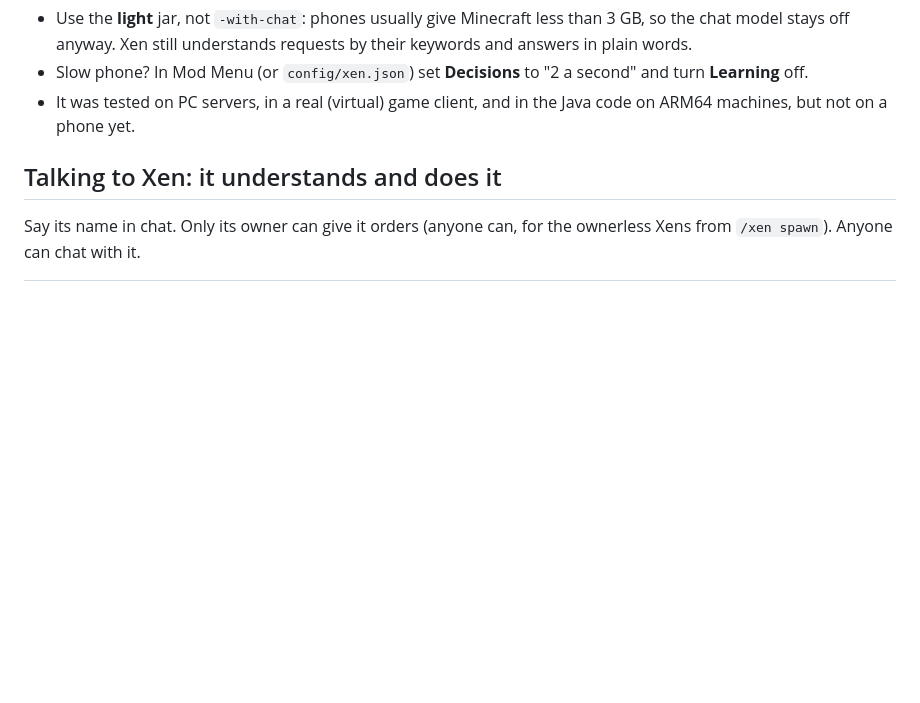
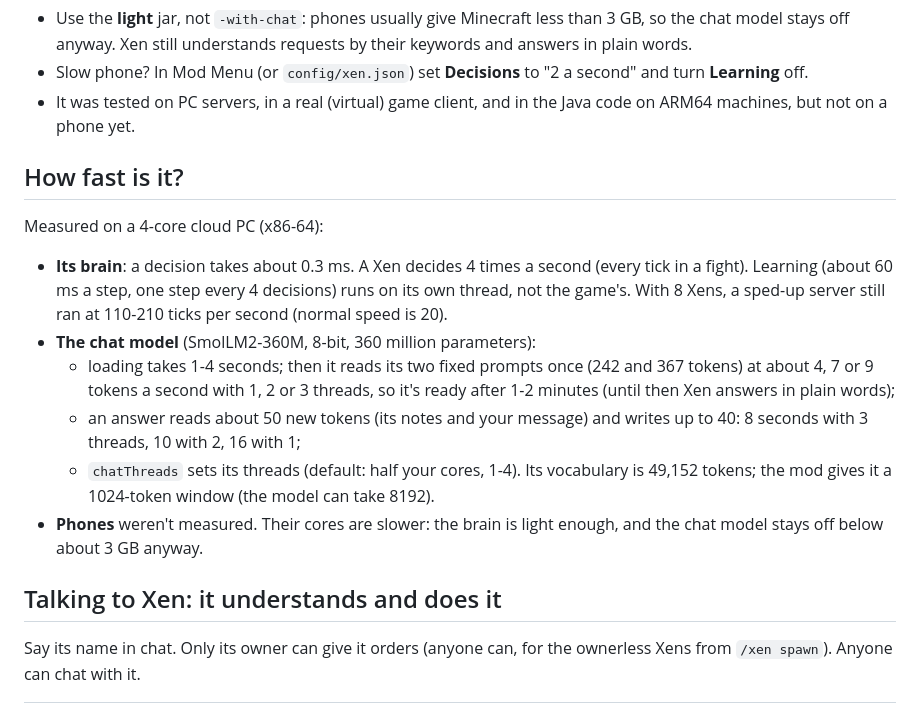
Before and after one commit to JAK-cool162/Xen, a Markdown page: dist/README.md, the part around the change. Rendered like a GitHub page; blank space fills up the shorter version.

Commit message:
Install guide: how fast it is (brain, learning, chat model tokens per second)

```diff
--- a/dist/README.md
+++ b/dist/README.md
@@ -88,6 +88,26 @@ version list.
   "2 a second" and turn **Learning** off.
 * It was tested on PC servers, in a real (virtual) game client, and in the Java
   code on ARM64 machines, but not on a phone yet.
+
+## How fast is it?
+
+Measured on a 4-core cloud PC (x86-64):
+
+* **Its brain**: a decision takes about 0.3 ms. A Xen decides 4 times a second
+  (every tick in a fight). Learning (about 60 ms a step, one step every 4
+  decisions) runs on its own thread, not the game's. With 8 Xens, a sped-up
+  server still ran at 110-210 ticks per second (normal speed is 20).
+* **The chat model** (SmolLM2-360M, 8-bit, 360 million parameters):
+  * loading takes 1-4 seconds; then it reads its two fixed prompts once (242
+    and 367 tokens) at about 4, 7 or 9 tokens a second with 1, 2 or 3 threads,
+    so it's ready after 1-2 minutes (until then Xen answers in plain words);
+  * an answer reads about 50 new tokens (its notes and your message) and
+    writes up to 40: 8 seconds with 3 threads, 10 with 2, 16 with 1;
+  * `chatThreads` sets its threads (default: half your cores, 1-4). Its
+    vocabulary is 49,152 tokens; the mod gives it a 1024-token window (the
+    model can take 8192).
+* **Phones** weren't measured. Their cores are slower: the brain is light
+  enough, and the chat model stays off below about 3 GB anyway.
 
 ## Talking to Xen: it understands and does it
 
```
